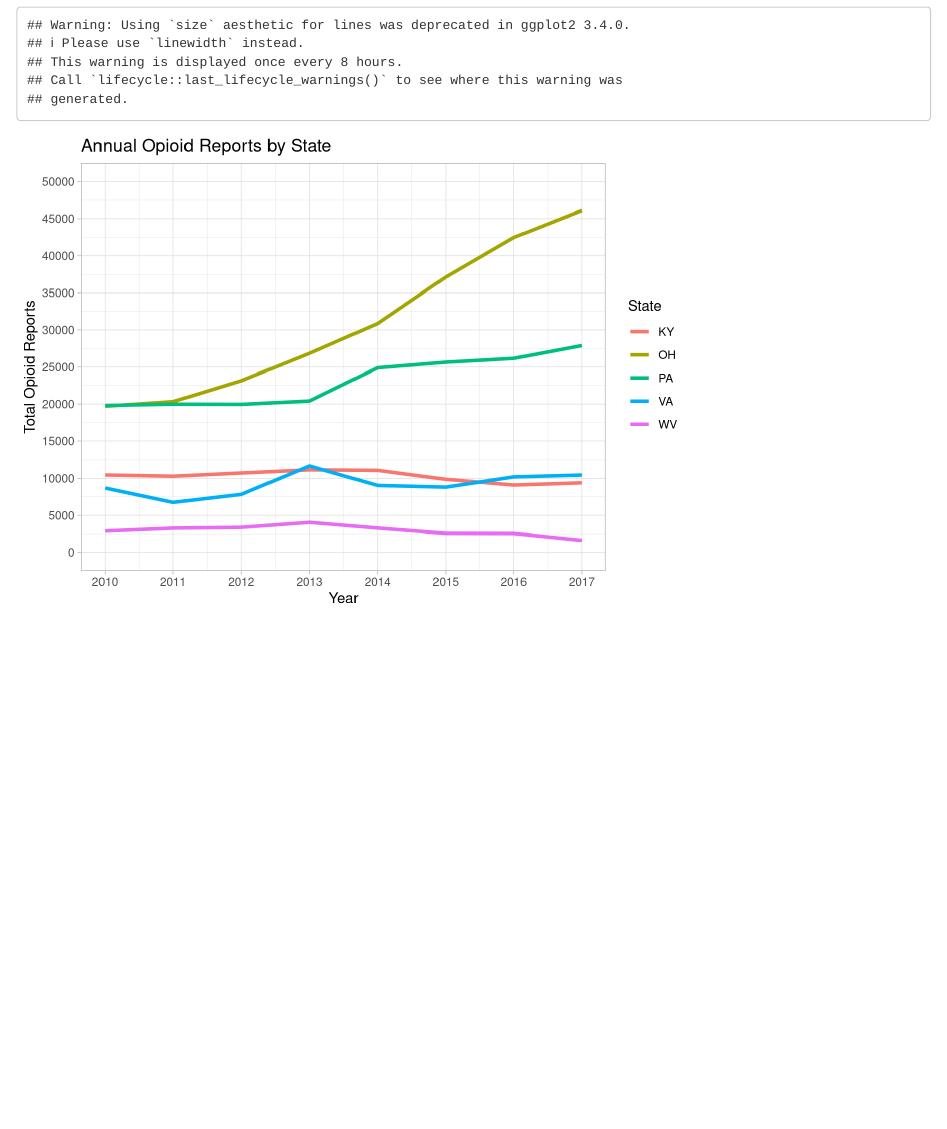
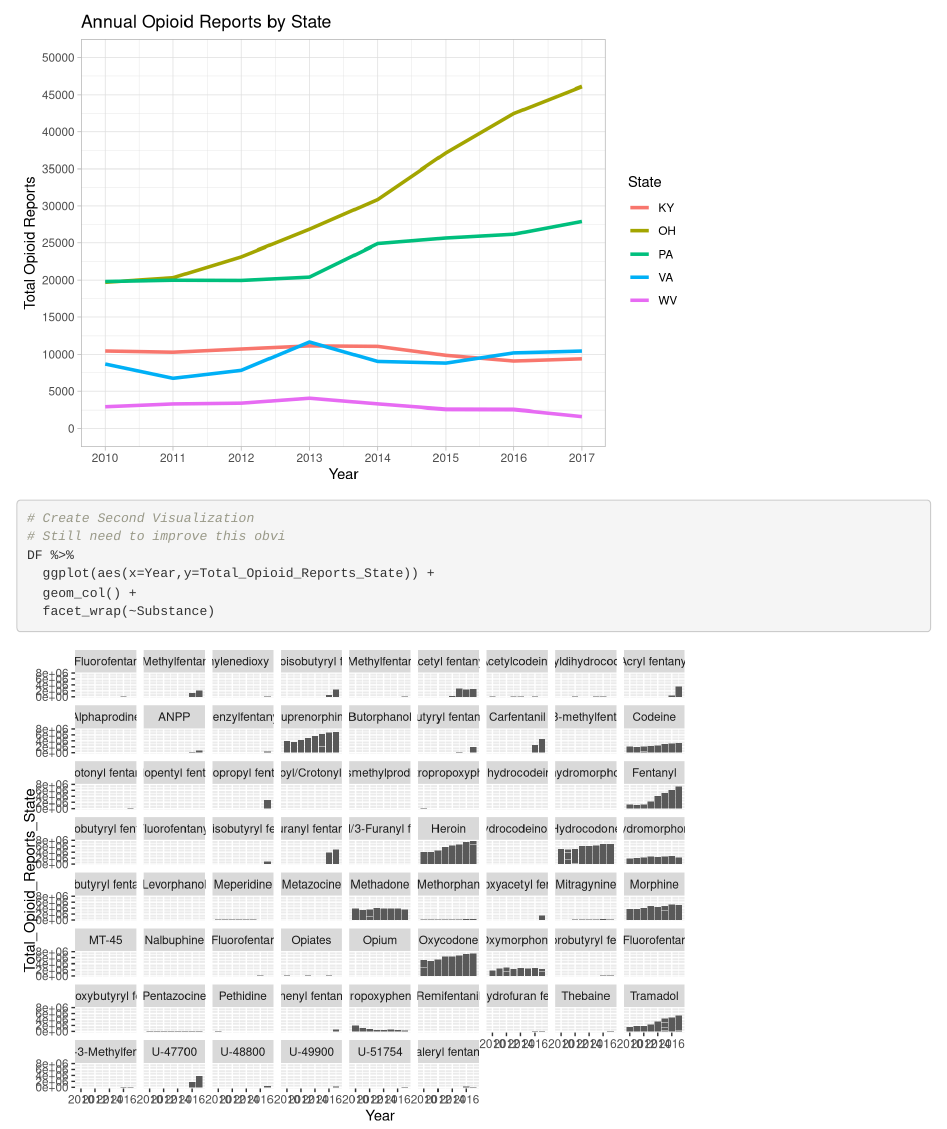
Before and after one commit to cbajek/Project, an R Markdown document (Project_Ideas.Rmd): the page in a window 1100 px wide, from 1290 px down before the commit and from 1420 px down after it. Rendered offline with R 4.5, knitr and Pandoc, with nearby package versions.

Commit message:
Added 2nd Visualization, need to make it look better

````diff
--- a/Project_Ideas.Rmd
+++ b/Project_Ideas.Rmd
@@ -76,3 +76,12 @@ DF %>%
   scale_y_continuous(breaks = c(seq(0, 50000, 5000)), limits = c(0, 50000)) +
   theme_light()
 ```
+
+```{r}
+# Create Second Visualization
+# Still need to improve this obvi
+DF %>%
+  ggplot(aes(x=Year,y=Total_Opioid_Reports_State)) +
+  geom_col() +
+  facet_wrap(~Substance)
+```
````
